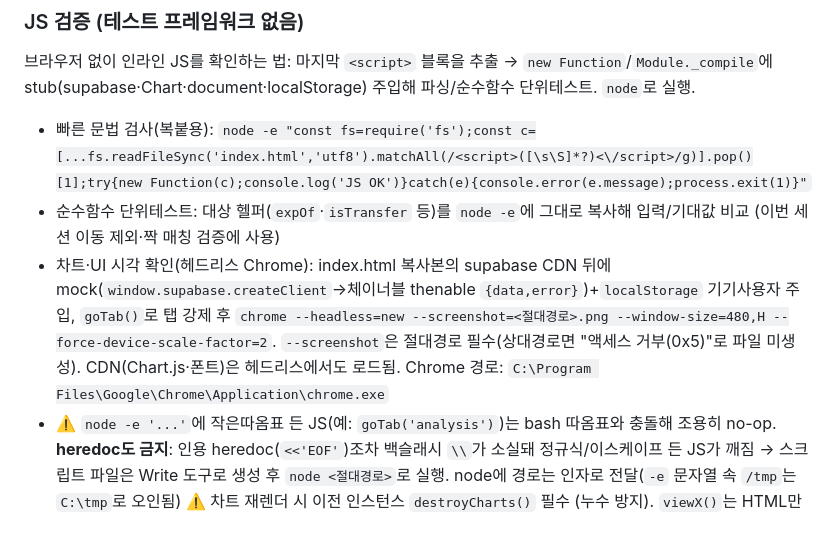
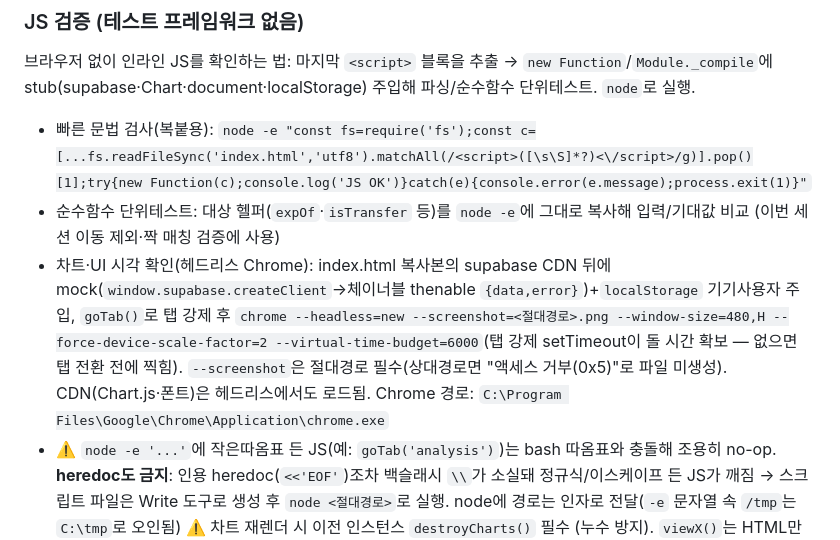
Before and after one commit to 1226cjw-afk/Our_Budget, a Markdown page: CLAUDE.md, the part around the change. GitHub-like rendering.

Commit message:
docs: CLAUDE.md — 헤드리스 검증에 virtual-time-budget 플래그 명시
Co-Authored-By: Claude Fable 5 <noreply@anthropic.com>

```diff
--- a/CLAUDE.md
+++ b/CLAUDE.md
@@ -227,7 +227,7 @@ git push
 브라우저 없이 인라인 JS를 확인하는 법: 마지막 `<script>` 블록을 추출 → `new Function`/`Module._compile`에 stub(supabase·Chart·document·localStorage) 주입해 파싱/순수함수 단위테스트. `node`로 실행.
 - 빠른 문법 검사(복붙용): `node -e "const fs=require('fs');const c=[...fs.readFileSync('index.html','utf8').matchAll(/<script>([\s\S]*?)<\/script>/g)].pop()[1];try{new Function(c);console.log('JS OK')}catch(e){console.error(e.message);process.exit(1)}"`
 - 순수함수 단위테스트: 대상 헬퍼(`expOf`·`isTransfer` 등)를 `node -e`에 그대로 복사해 입력/기대값 비교 (이번 세션 이동 제외·짝 매칭 검증에 사용)
-- 차트·UI 시각 확인(헤드리스 Chrome): index.html 복사본의 supabase CDN 뒤에 mock(`window.supabase.createClient`→체이너블 thenable `{data,error}`)+`localStorage` 기기사용자 주입, `goTab()`로 탭 강제 후 `chrome --headless=new --screenshot=<절대경로>.png --window-size=480,H --force-device-scale-factor=2`. `--screenshot`은 절대경로 필수(상대경로면 "액세스 거부(0x5)"로 파일 미생성). CDN(Chart.js·폰트)은 헤드리스에서도 로드됨. Chrome 경로: `C:\Program Files\Google\Chrome\Application\chrome.exe`
+- 차트·UI 시각 확인(헤드리스 Chrome): index.html 복사본의 supabase CDN 뒤에 mock(`window.supabase.createClient`→체이너블 thenable `{data,error}`)+`localStorage` 기기사용자 주입, `goTab()`로 탭 강제 후 `chrome --headless=new --screenshot=<절대경로>.png --window-size=480,H --force-device-scale-factor=2 --virtual-time-budget=6000`(탭 강제 setTimeout이 돌 시간 확보 — 없으면 탭 전환 전에 찍힘). `--screenshot`은 절대경로 필수(상대경로면 "액세스 거부(0x5)"로 파일 미생성). CDN(Chart.js·폰트)은 헤드리스에서도 로드됨. Chrome 경로: `C:\Program Files\Google\Chrome\Application\chrome.exe`
 - ⚠️ `node -e '...'`에 작은따옴표 든 JS(예: `goTab('analysis')`)는 bash 따옴표와 충돌해 조용히 no-op. **heredoc도 금지**: 인용 heredoc(`<<'EOF'`)조차 백슬래시 `\\`가 소실돼 정규식/이스케이프 든 JS가 깨짐 → 스크립트 파일은 Write 도구로 생성 후 `node <절대경로>`로 실행. node에 경로는 인자로 전달(`-e` 문자열 속 `/tmp`는 `C:\tmp`로 오인됨)
 ⚠️ 차트 재렌더 시 이전 인스턴스 `destroyCharts()` 필수 (누수 방지). `viewX()`는 HTML만 반환, 캔버스는 `drawX()`에서.
 
```
